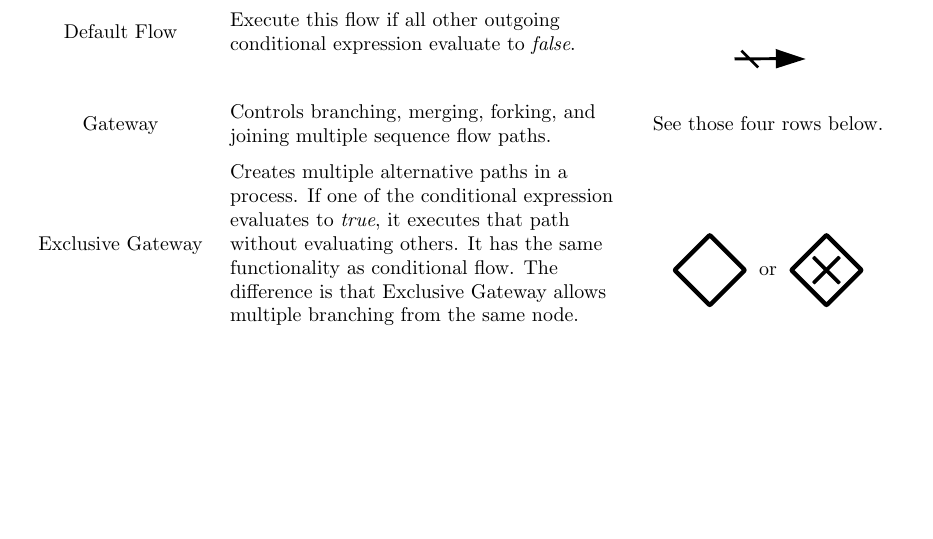
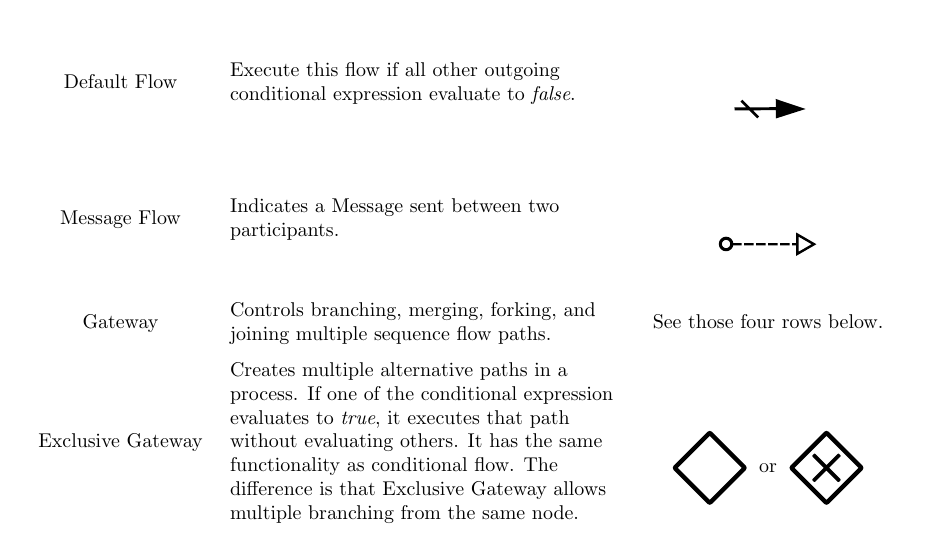
Before and after one commit to makemek/dms_thesis, a LaTeX thesis (dms.tex, which reads background-knowledge.tex): part of page 25 of 30, cut so that both start at the same text, the shorter picture padded with empty space. Compiled offline with pdfLaTeX.

Commit message:
add message flow notation

```diff
--- a/background-knowledge.tex
+++ b/background-knowledge.tex
@@ -278,6 +278,10 @@ Please refer to http://www.omg.org/cgi-bin/doc?formal/11-01-03.pdf (page 28 - 41
 	Execute this flow if all other outgoing conditional expression evaluate to \textit{false}. &
 	\bpmnfig[scale=0.02, angle=-45]{\bpmnSymRepo default-flow} \\
 
+	Message Flow &
+	Indicates a Message sent between two participants. &
+	\bpmnfig[scale=0.025, angle=-45]{\bpmnSymRepo message-flow} \\
+
 	Gateway &
 	Controls branching, merging, forking, and joining multiple sequence flow paths.
 	& See those four rows below. \\
```
Also changed, not shown: res/bg-knowledge/bpmn-symbols/message-flow.pdf (added).
